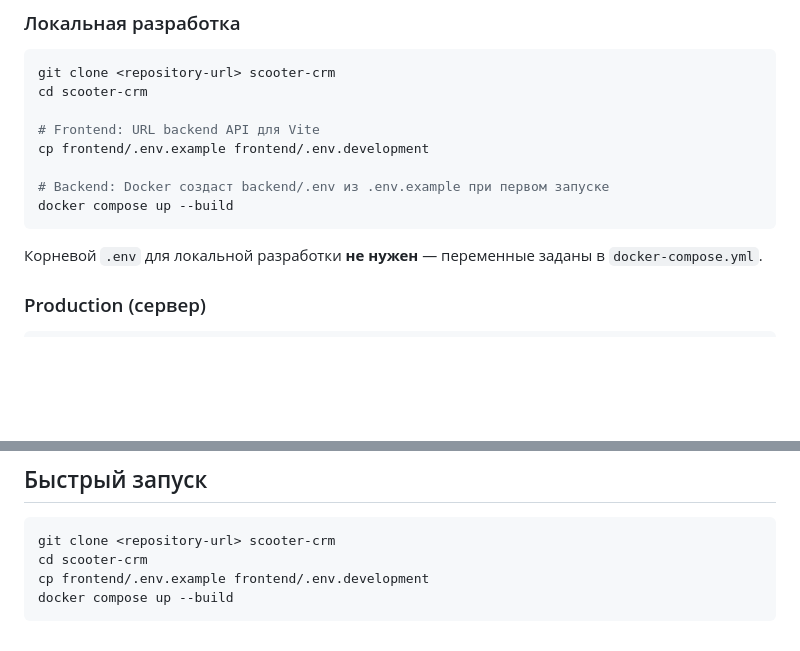
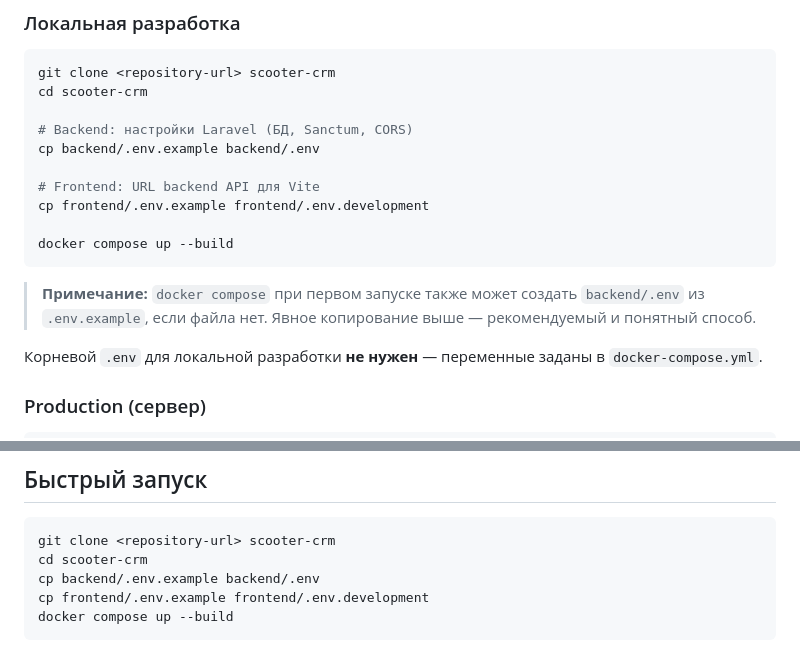
Before and after one commit to zzzyyy9986/scooter_crm, a Markdown page: README.md, 2 parts joined by grey strips. Rendered like a GitHub page; blank space fills up the shorter version.

Commit message:
Изменен README: env для back части

````diff
--- a/README.md
+++ b/README.md
@@ -67,12 +67,16 @@ Web-интерфейс: http://localhost:8080
 git clone <repository-url> scooter-crm
 cd scooter-crm
 
+# Backend: настройки Laravel (БД, Sanctum, CORS)
+cp backend/.env.example backend/.env
+
 # Frontend: URL backend API для Vite
 cp frontend/.env.example frontend/.env.development
 
-# Backend: Docker создаст backend/.env из .env.example при первом запуске
 docker compose up --build
 ```
+
+> **Примечание:** `docker compose` при первом запуске также может создать `backend/.env` из `.env.example`, если файла нет. Явное копирование выше — рекомендуемый и понятный способ.
 
 Корневой `.env` для локальной разработки **не нужен** — переменные заданы в `docker-compose.yml`.
 
@@ -106,6 +110,7 @@ chmod +x deploy.sh
 ```bash
 git clone <repository-url> scooter-crm
 cd scooter-crm
+cp backend/.env.example backend/.env
 cp frontend/.env.example frontend/.env.development
 docker compose up --build
 ```
````
